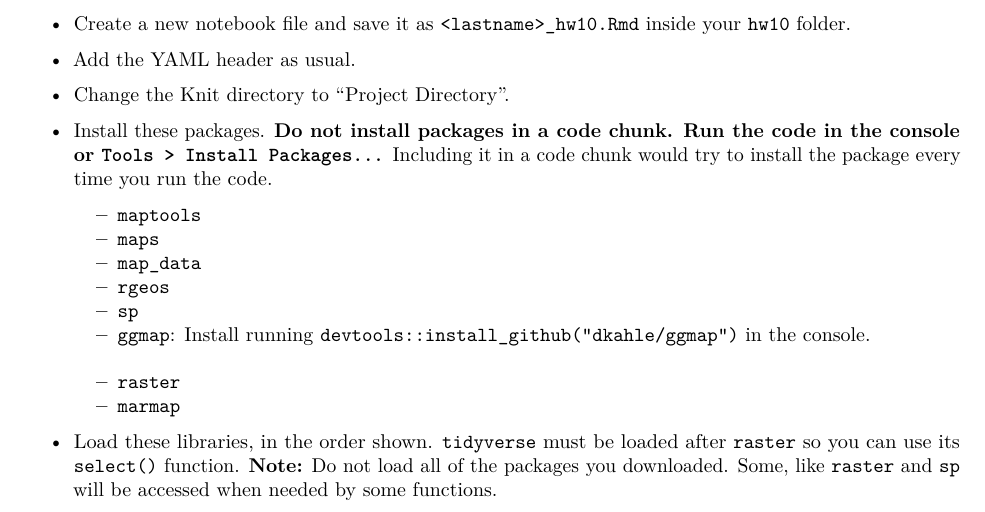
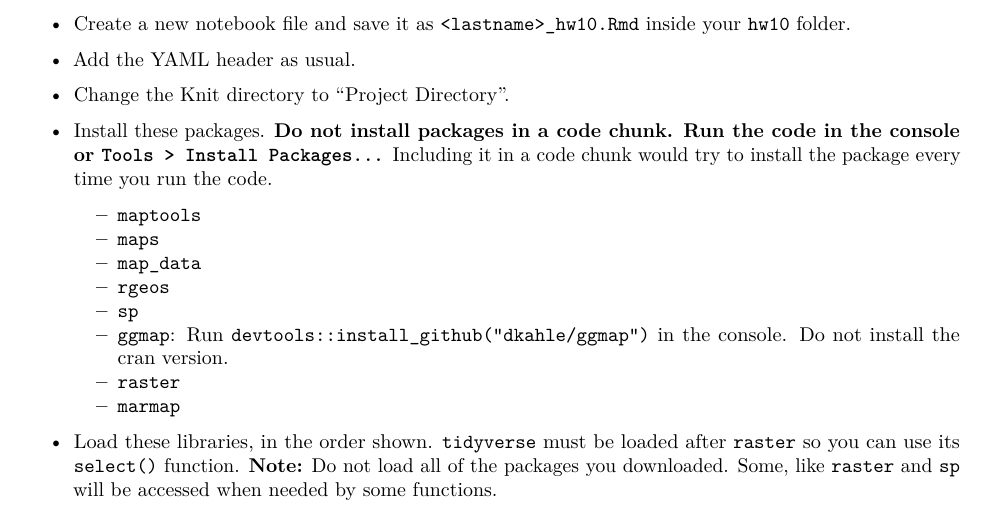
Before and after one commit to SEMO-GABD/SEMO-GABD.github.io, an R Markdown document (assignments/hw10/hw10.Rmd): part of page 1 of 15, cut so that both start at the same text. Rendered offline with R 4.5, knitr and Pandoc, then LaTeX, with nearby package versions.

Commit message:
Install ggmap via github.

```diff
--- a/assignments/hw10/hw10.Rmd
+++ b/assignments/hw10/hw10.Rmd
@@ -54,7 +54,7 @@ This assignment has three parts.
     - `map_data`
     - `rgeos`
     - `sp`
-    - `ggmap`: Install running `devtools::install_github("dkahle/ggmap")` in the console.
+    - `ggmap`: Run `devtools::install_github("dkahle/ggmap")` in the console. Do not install the cran version.
     - `raster`
     - `marmap`
 
```
